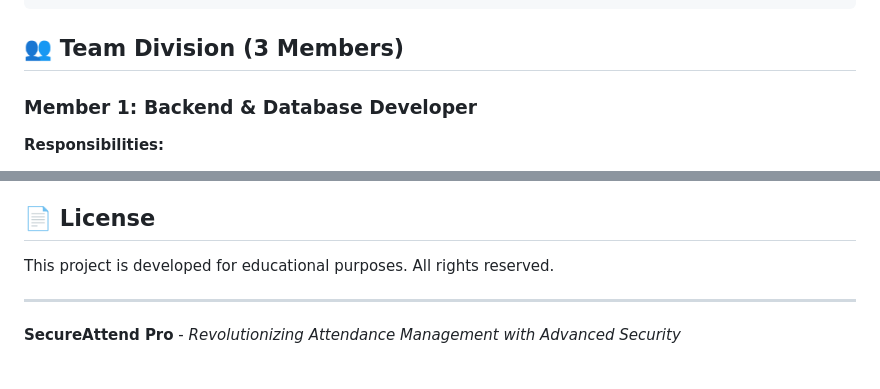
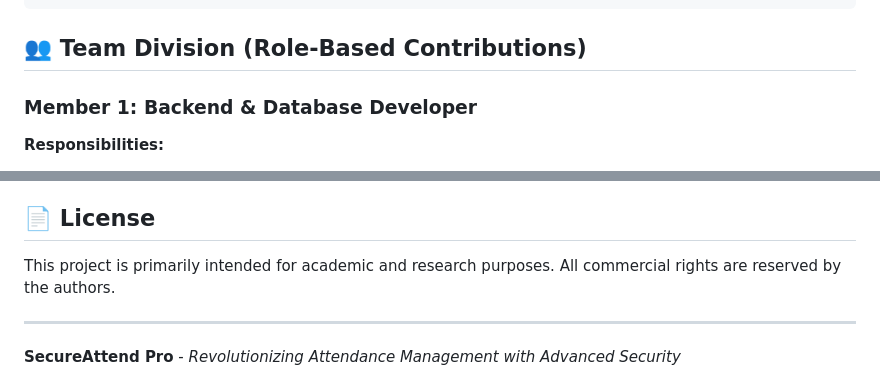
Before and after one commit to jaineel2210/SAS-Attendance-System, a Markdown page: README.md, 2 parts joined by grey strips. Drawn GitHub-style.

````diff
--- a/README.md
+++ b/README.md
@@ -109,7 +109,7 @@ SecureAttend_Pro/
     └── face_images/             # Face recognition images
 ```
 
-## 👥 Team Division (3 Members)
+## 👥 Team Division (Role-Based Contributions)
 
 ### Member 1: Backend & Database Developer
 **Responsibilities:**
@@ -378,7 +378,8 @@ For technical support and queries:
 
 ## 📄 License
 
-This project is developed for educational purposes. All rights reserved.
+This project is primarily intended for academic and research purposes.
+All commercial rights are reserved by the authors.
 
 ---
 
````
Also changed, not shown: other parts of README.md (+2 -2 lines).
